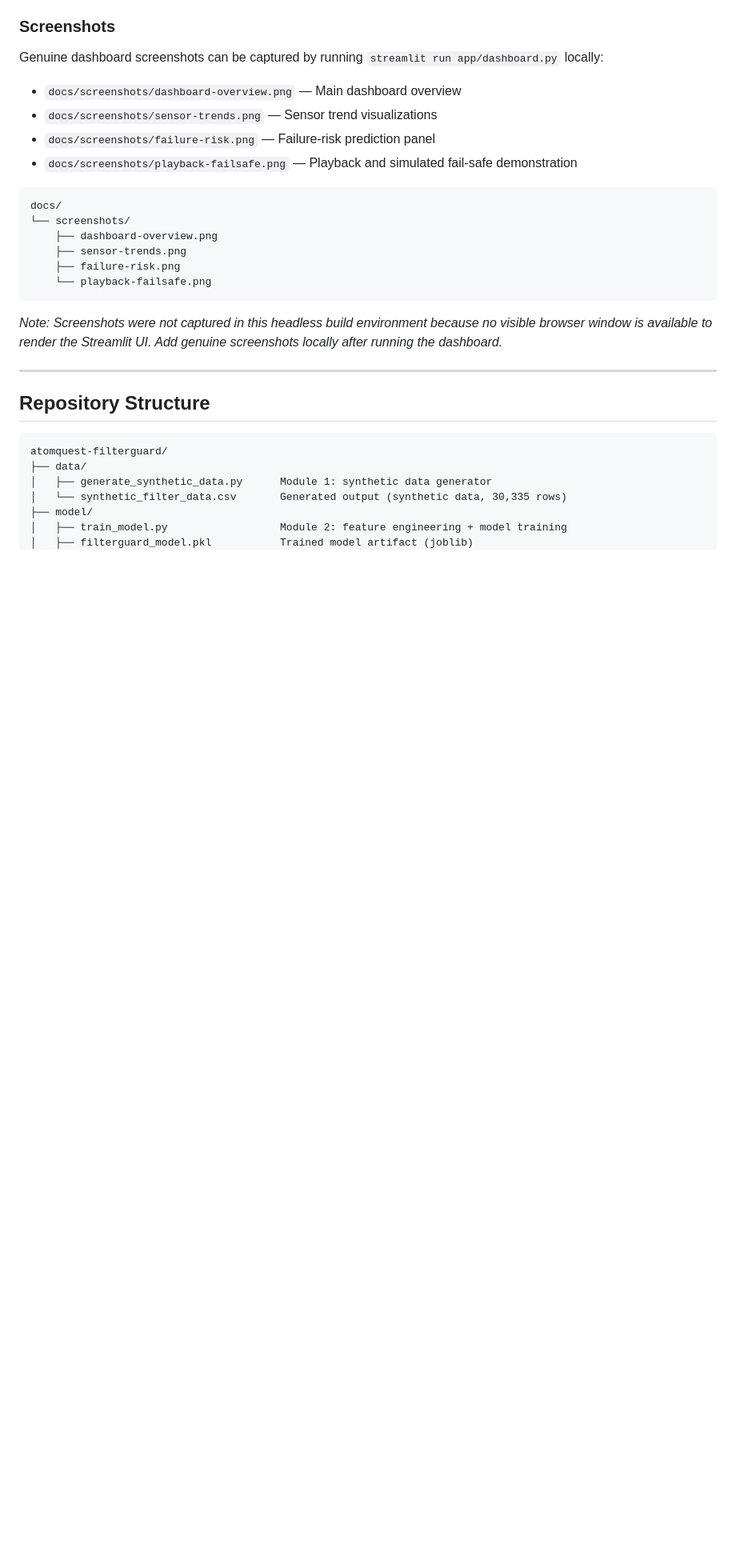
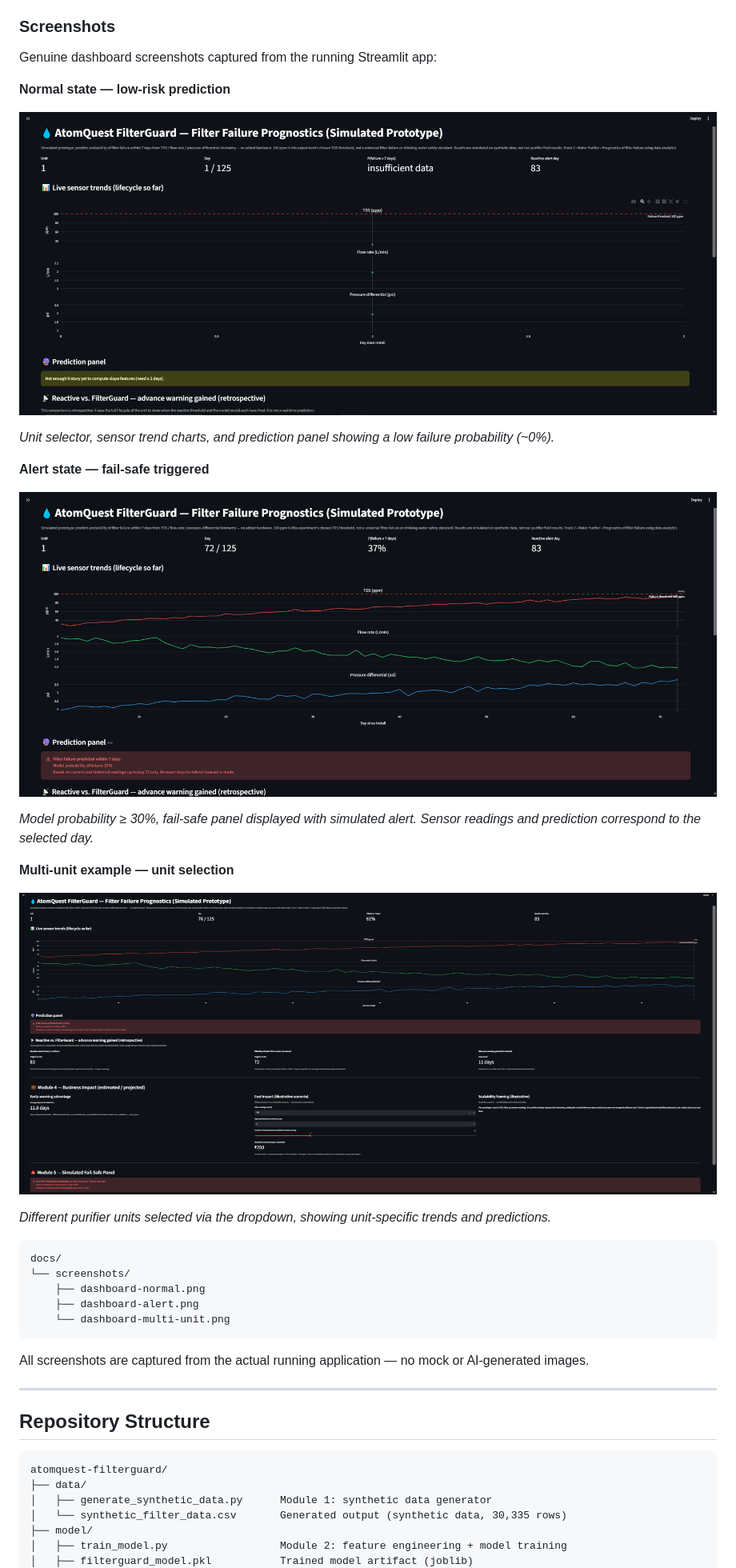
Before and after one commit to anshchaudhary289-prog/atomquest-filterguard, a Markdown page: README.md, the part around one of its changes. Shown at 80% size. GitHub-like rendering; pictures changed too: docs/screenshots/dashboard-alert.png (added), docs/screenshots/dashboard-multi-unit.png (added), docs/screenshots/dashboard-normal.png (added); blank space fills up the shorter version.

Commit message:
docs: finalize FilterGuard technical documentation and screenshots

````diff
--- a/README.md
+++ b/README.md
@@ -196,23 +196,35 @@ The Streamlit dashboard (`app/dashboard.py`) provides a simulated demonstration
 
 ### Screenshots
 
-Genuine dashboard screenshots can be captured by running `streamlit run app/dashboard.py` locally:
+Genuine dashboard screenshots captured from the running Streamlit app:
 
-- `docs/screenshots/dashboard-overview.png` — Main dashboard overview
-- `docs/screenshots/sensor-trends.png` — Sensor trend visualizations
-- `docs/screenshots/failure-risk.png` — Failure-risk prediction panel
-- `docs/screenshots/playback-failsafe.png` — Playback and simulated fail-safe demonstration
+**Normal state — low-risk prediction**
+
+![Dashboard normal state](docs/screenshots/dashboard-normal.png)
+
+*Unit selector, sensor trend charts, and prediction panel showing a low failure probability (~0%).*
+
+**Alert state — fail-safe triggered**
+
+![Dashboard alert state](docs/screenshots/dashboard-alert.png)
+
+*Model probability ≥ 30%, fail-safe panel displayed with simulated alert. Sensor readings and prediction correspond to the selected day.*
+
+**Multi-unit example — unit selection**
+
+![Dashboard multi-unit example](docs/screenshots/dashboard-multi-unit.png)
+
+*Different purifier units selected via the dropdown, showing unit-specific trends and predictions.*
 
 ```
 docs/
 └── screenshots/
-    ├── dashboard-overview.png
-    ├── sensor-trends.png
-    ├── failure-risk.png
-    └── playback-failsafe.png
+    ├── dashboard-normal.png
+    ├── dashboard-alert.png
+    └── dashboard-multi-unit.png
 ```
 
-*Note: Screenshots were not captured in this headless build environment because no visible browser window is available to render the Streamlit UI. Add genuine screenshots locally after running the dashboard.*
+All screenshots are captured from the actual running application — no mock or AI-generated images.
 
 ---
 
````
Also changed, not shown: other parts of README.md (+1 -1 lines), docs/screenshots/dashboard-alert-2nd part.png (added), docs/screenshots/dashboard-multi-unit-2.png (added).
